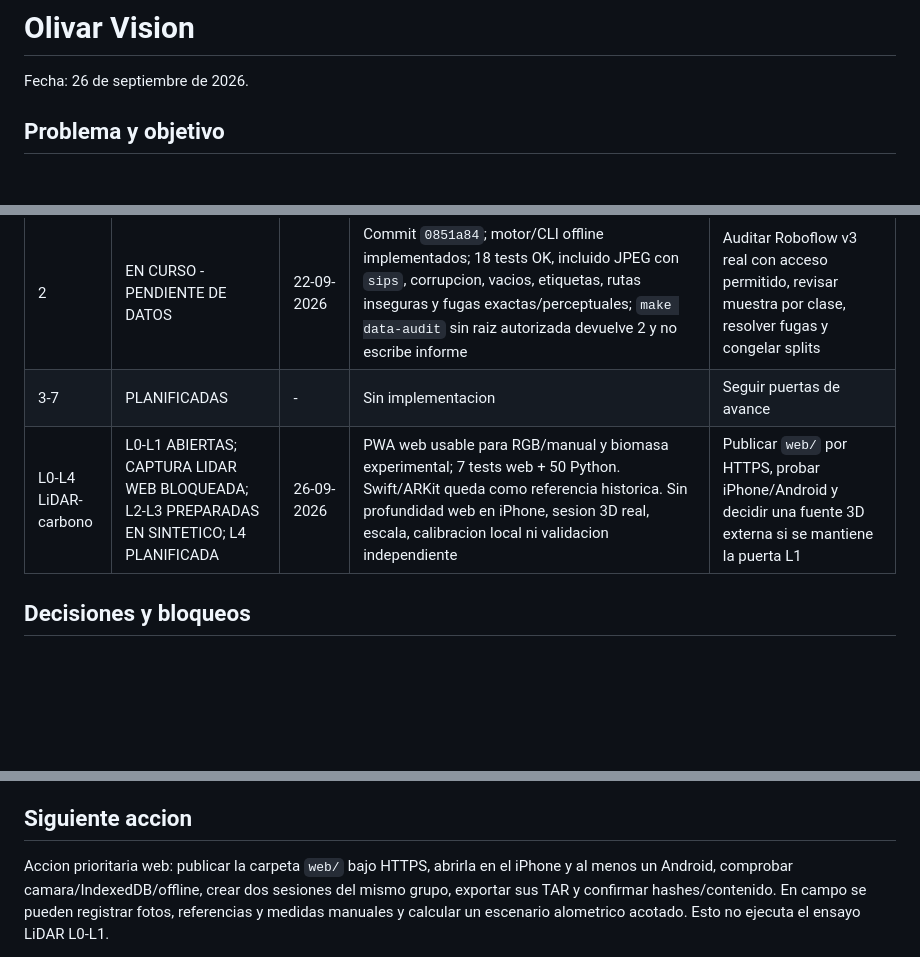
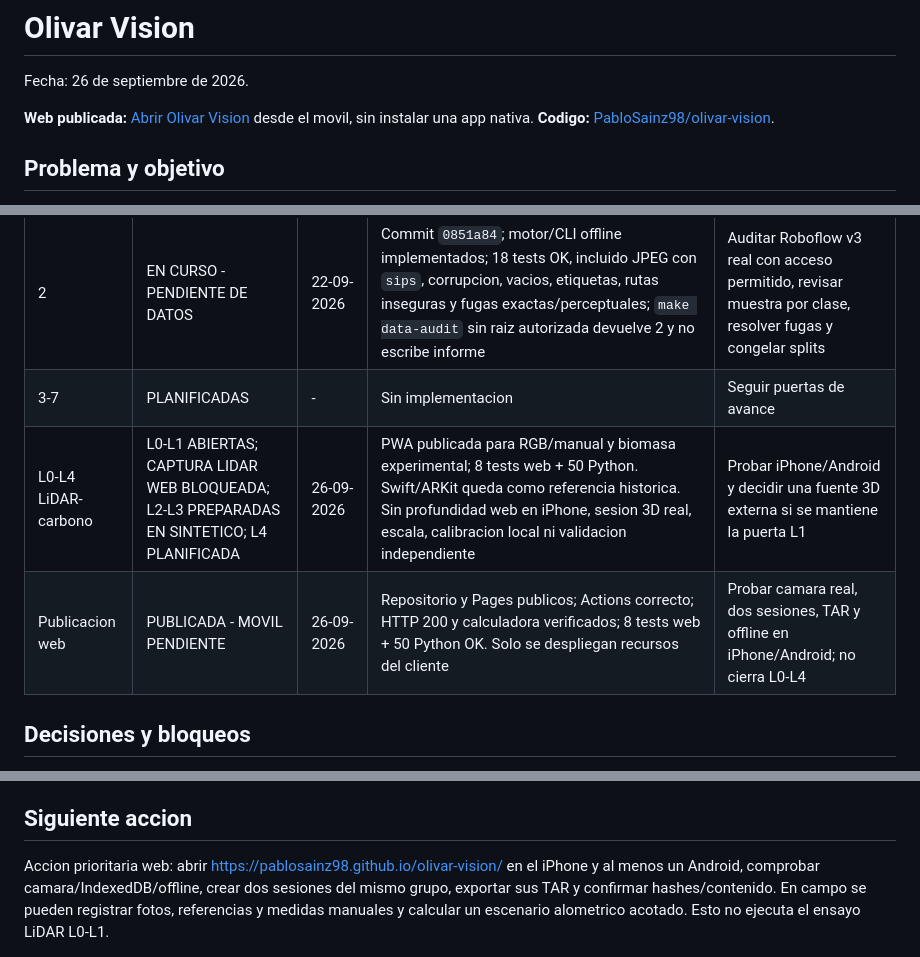
Before and after one commit to PabloSainz98/olivar-vision, a Markdown page: README.md, 3 parts joined by grey strips. Drawn GitHub-style; blank space fills up the shorter version.

```diff
--- a/README.md
+++ b/README.md
@@ -1,6 +1,10 @@
 # Olivar Vision
 
 Fecha: 26 de septiembre de 2026.
+
+**Web publicada:** [Abrir Olivar Vision](https://pablosainz98.github.io/olivar-vision/)
+desde el movil, sin instalar una app nativa.
+**Codigo:** [PabloSainz98/olivar-vision](https://github.com/PabloSainz98/olivar-vision).
 
 ## Problema y objetivo
 
@@ -228,7 +236,8 @@ L0 -> L1 -> L2 -> L3 -> L4. El detalle y las referencias estan en
 | 1 | VALIDADA | 22-09-2026 | Commit `50e6dc9`; `configs/datasets.json` registra 8 fuentes; `reports/datasets.md` resume estado, licencia y cautelas; validador offline exige IDs unicos, URLs, licencias/evidencias, captura y bloqueo de aptas sin licencia; `make check` OK con 6 tests y manifiesto; `make data-audit` sigue fallando con codigo 2 esperado. | Resolver licencias/accesos antes de descargar datos reales |
 | 2 | EN CURSO - PENDIENTE DE DATOS | 22-09-2026 | Commit `0851a84`; motor/CLI offline implementados; 18 tests OK, incluido JPEG con `sips`, corrupcion, vacios, etiquetas, rutas inseguras y fugas exactas/perceptuales; `make data-audit` sin raiz autorizada devuelve 2 y no escribe informe | Auditar Roboflow v3 real con acceso permitido, revisar muestra por clase, resolver fugas y congelar splits |
 | 3-7 | PLANIFICADAS | - | Sin implementacion | Seguir puertas de avance |
-| L0-L4 LiDAR-carbono | L0-L1 ABIERTAS; CAPTURA LIDAR WEB BLOQUEADA; L2-L3 PREPARADAS EN SINTETICO; L4 PLANIFICADA | 26-09-2026 | PWA web usable para RGB/manual y biomasa experimental; 7 tests web + 50 Python. Swift/ARKit queda como referencia historica. Sin profundidad web en iPhone, sesion 3D real, escala, calibracion local ni validacion independiente | Publicar `web/` por HTTPS, probar iPhone/Android y decidir una fuente 3D externa si se mantiene la puerta L1 |
+| L0-L4 LiDAR-carbono | L0-L1 ABIERTAS; CAPTURA LIDAR WEB BLOQUEADA; L2-L3 PREPARADAS EN SINTETICO; L4 PLANIFICADA | 26-09-2026 | PWA publicada para RGB/manual y biomasa experimental; 8 tests web + 50 Python. Swift/ARKit queda como referencia historica. Sin profundidad web en iPhone, sesion 3D real, escala, calibracion local ni validacion independiente | Probar iPhone/Android y decidir una fuente 3D externa si se mantiene la puerta L1 |
+| Publicacion web | PUBLICADA - MOVIL PENDIENTE | 26-09-2026 | Repositorio y Pages publicos; Actions correcto; HTTP 200 y calculadora verificados; 8 tests web + 50 Python OK. Solo se despliegan recursos del cliente | Probar camara real, dos sesiones, TAR y offline en iPhone/Android; no cierra L0-L4 |
 
 ## Decisiones y bloqueos
 
@@ -300,7 +314,7 @@ L0 -> L1 -> L2 -> L3 -> L4. El detalle y las referencias estan en
 
 ## Siguiente accion
 
-Accion prioritaria web: publicar la carpeta `web/` bajo HTTPS, abrirla en el
+Accion prioritaria web: abrir https://pablosainz98.github.io/olivar-vision/ en el
 iPhone y al menos un Android, comprobar camara/IndexedDB/offline, crear dos
 sesiones del mismo grupo, exportar sus TAR y confirmar hashes/contenido. En
 campo se pueden registrar fotos, referencias y medidas manuales y calcular un
```
Also changed, not shown: other parts of README.md (+13 -4 lines), docs/lidar-carbon.md (+19 -1 lines).
